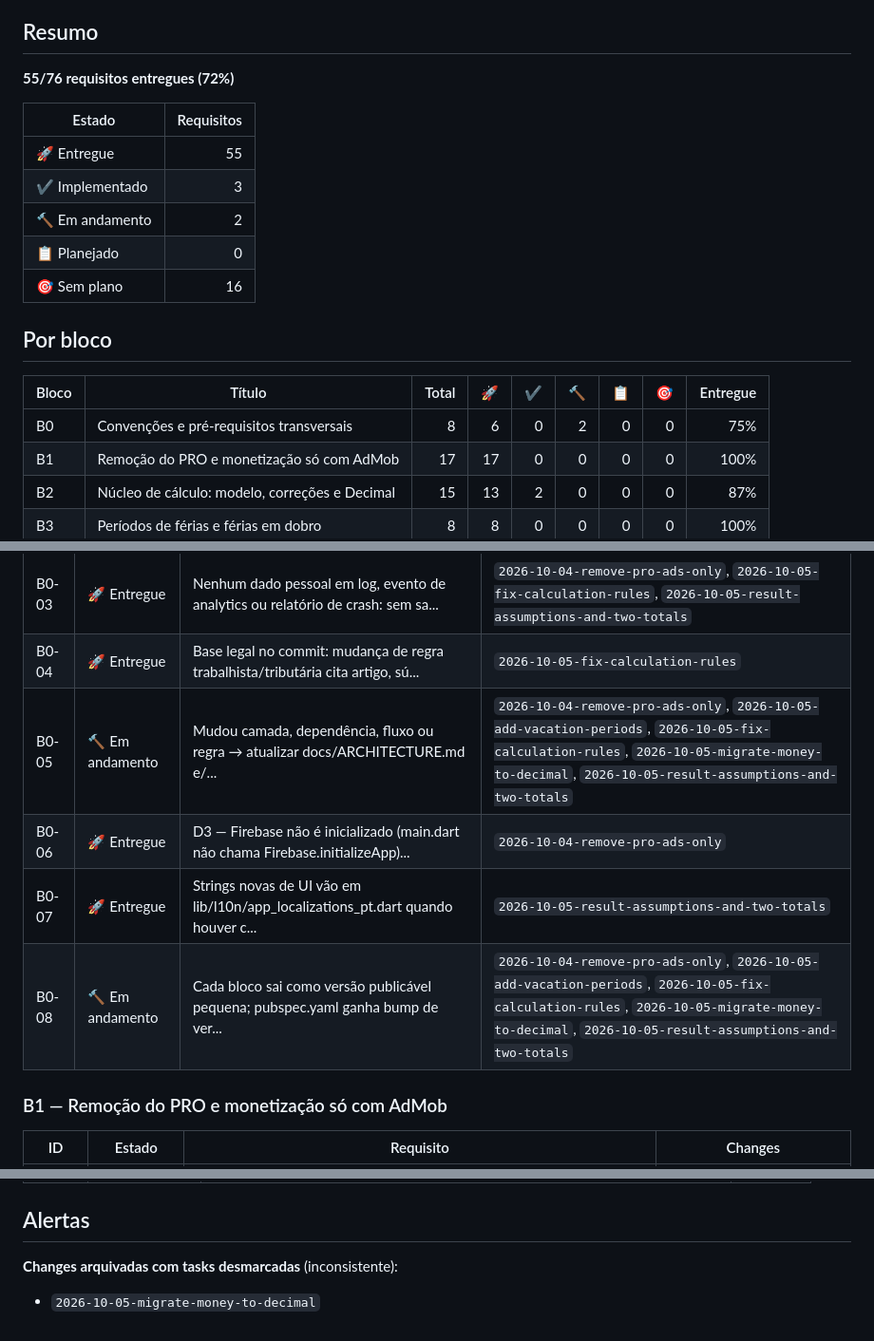
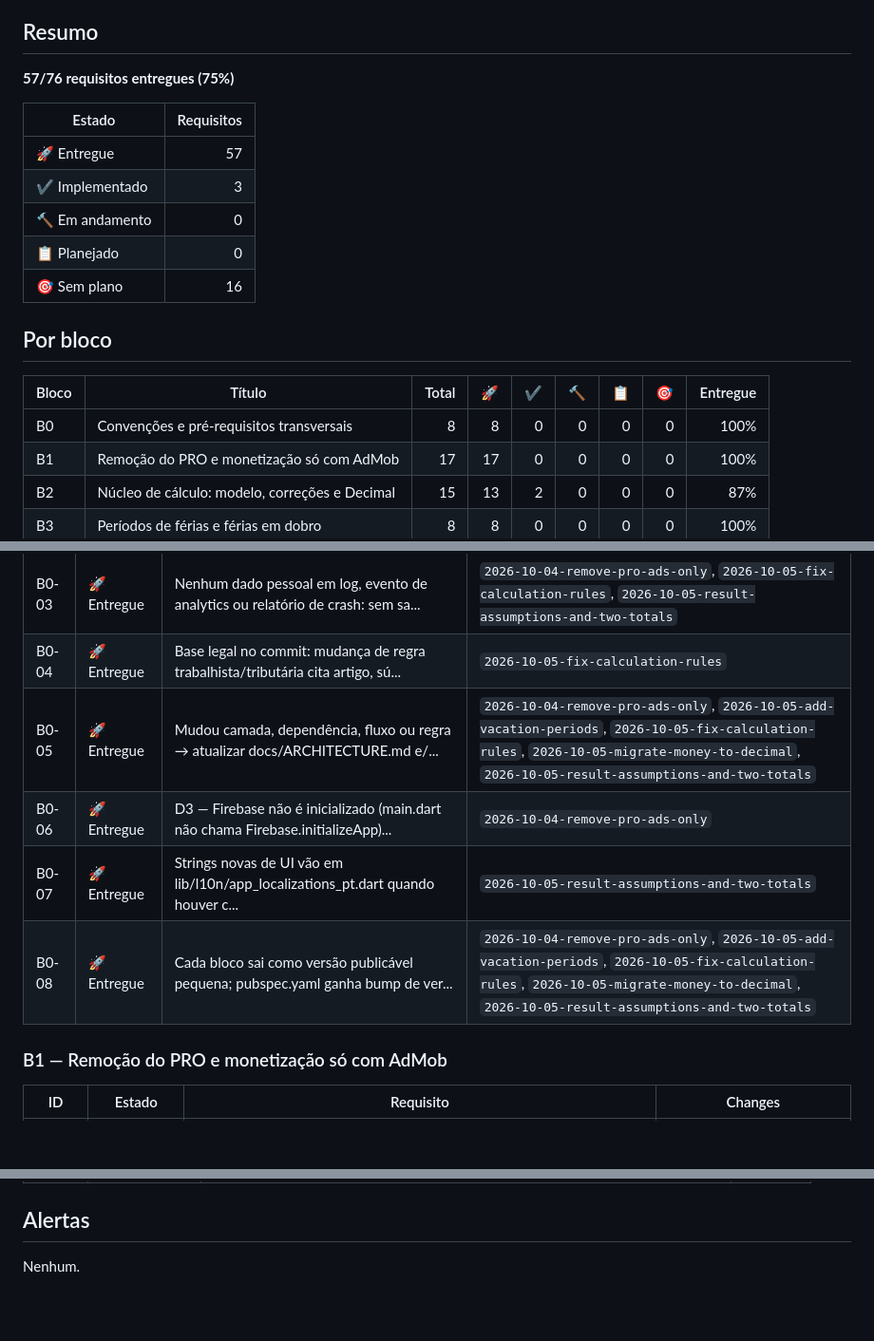
Before and after one commit to caio-deiro/calc_recisao, a Markdown page: docs/PROGRESS.md, 3 parts joined by grey strips. Shown at 95% size. Drawn GitHub-style; blank space fills up the shorter version.

```diff
--- a/docs/PROGRESS.md
+++ b/docs/PROGRESS.md
@@ -7,13 +7,13 @@
 
 ## Resumo
 
-**55/76 requisitos entregues (72%)**
+**57/76 requisitos entregues (75%)**
 
 | Estado | Requisitos |
 |---|--:|
-| 🚀 Entregue | 55 |
+| 🚀 Entregue | 57 |
 | ✔ Implementado | 3 |
-| 🔨 Em andamento | 2 |
+| 🔨 Em andamento | 0 |
 | 📋 Planejado | 0 |
 | 🎯 Sem plano | 16 |
 
@@ -21,7 +21,7 @@
 
 | Bloco | Título | Total | 🚀 | ✔ | 🔨 | 📋 | 🎯 | Entregue |
 |---|---|--:|--:|--:|--:|--:|--:|--:|
-| B0 | Convenções e pré-requisitos transversais | 8 | 6 | 0 | 2 | 0 | 0 | 75% |
+| B0 | Convenções e pré-requisitos transversais | 8 | 8 | 0 | 0 | 0 | 0 | 100% |
 | B1 | Remoção do PRO e monetização só com AdMob | 17 | 17 | 0 | 0 | 0 | 0 | 100% |
 | B2 | Núcleo de cálculo: modelo, correções e Decimal | 15 | 13 | 2 | 0 | 0 | 0 | 87% |
 | B3 | Períodos de férias e férias em dobro | 8 | 8 | 0 | 0 | 0 | 0 | 100% |
@@ -40,10 +40,10 @@
 | B0-02 | 🚀 Entregue | Teste antes da regra: mudança em cálculo só entra com teste que a cubra (gold... | `2026-10-05-fix-calculation-rules`, `2026-10-05-result-assumptions-and-two-totals` |
 | B0-03 | 🚀 Entregue | Nenhum dado pessoal em log, evento de analytics ou relatório de crash: sem sa... | `2026-10-04-remove-pro-ads-only`, `2026-10-05-fix-calculation-rules`, `2026-10-05-result-assumptions-and-two-totals` |
 | B0-04 | 🚀 Entregue | Base legal no commit: mudança de regra trabalhista/tributária cita artigo, sú... | `2026-10-05-fix-calculation-rules` |
-| B0-05 | 🔨 Em andamento | Mudou camada, dependência, fluxo ou regra → atualizar docs/ARCHITECTURE.md e/... | `2026-10-04-remove-pro-ads-only`, `2026-10-05-add-vacation-periods`, `2026-10-05-fix-calculation-rules`, `2026-10-05-migrate-money-to-decimal`, `2026-10-05-result-assumptions-and-two-totals` |
+| B0-05 | 🚀 Entregue | Mudou camada, dependência, fluxo ou regra → atualizar docs/ARCHITECTURE.md e/... | `2026-10-04-remove-pro-ads-only`, `2026-10-05-add-vacation-periods`, `2026-10-05-fix-calculation-rules`, `2026-10-05-migrate-money-to-decimal`, `2026-10-05-result-assumptions-and-two-totals` |
 | B0-06 | 🚀 Entregue | D3 — Firebase não é inicializado (main.dart não chama Firebase.initializeApp)... | `2026-10-04-remove-pro-ads-only` |
 | B0-07 | 🚀 Entregue | Strings novas de UI vão em lib/l10n/app_localizations_pt.dart quando houver c... | `2026-10-05-result-assumptions-and-two-totals` |
-| B0-08 | 🔨 Em andamento | Cada bloco sai como versão publicável pequena; pubspec.yaml ganha bump de ver... | `2026-10-04-remove-pro-ads-only`, `2026-10-05-add-vacation-periods`, `2026-10-05-fix-calculation-rules`, `2026-10-05-migrate-money-to-decimal`, `2026-10-05-result-assumptions-and-two-totals` |
+| B0-08 | 🚀 Entregue | Cada bloco sai como versão publicável pequena; pubspec.yaml ganha bump de ver... | `2026-10-04-remove-pro-ads-only`, `2026-10-05-add-vacation-periods`, `2026-10-05-fix-calculation-rules`, `2026-10-05-migrate-money-to-decimal`, `2026-10-05-result-assumptions-and-two-totals` |
 
 ### B1 — Remoção do PRO e monetização só com AdMob
 
@@ -150,5 +150,4 @@
 
 ## Alertas
 
-**Changes arquivadas com tasks desmarcadas** (inconsistente):
-- `2026-10-05-migrate-money-to-decimal`
+Nenhum.
```
Also changed, not shown: 2 other files.
